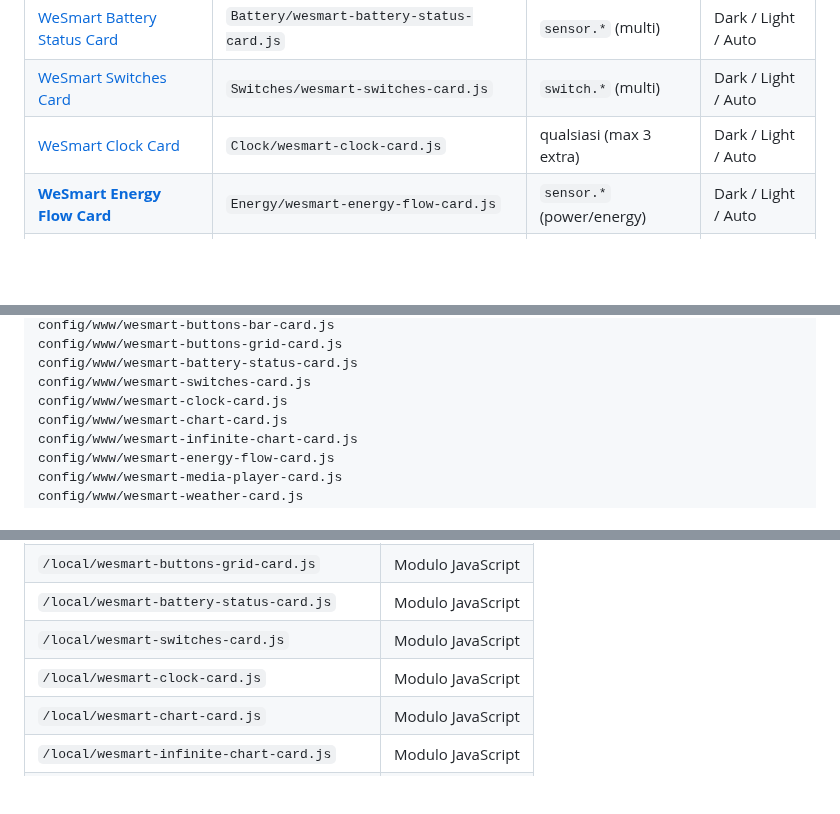
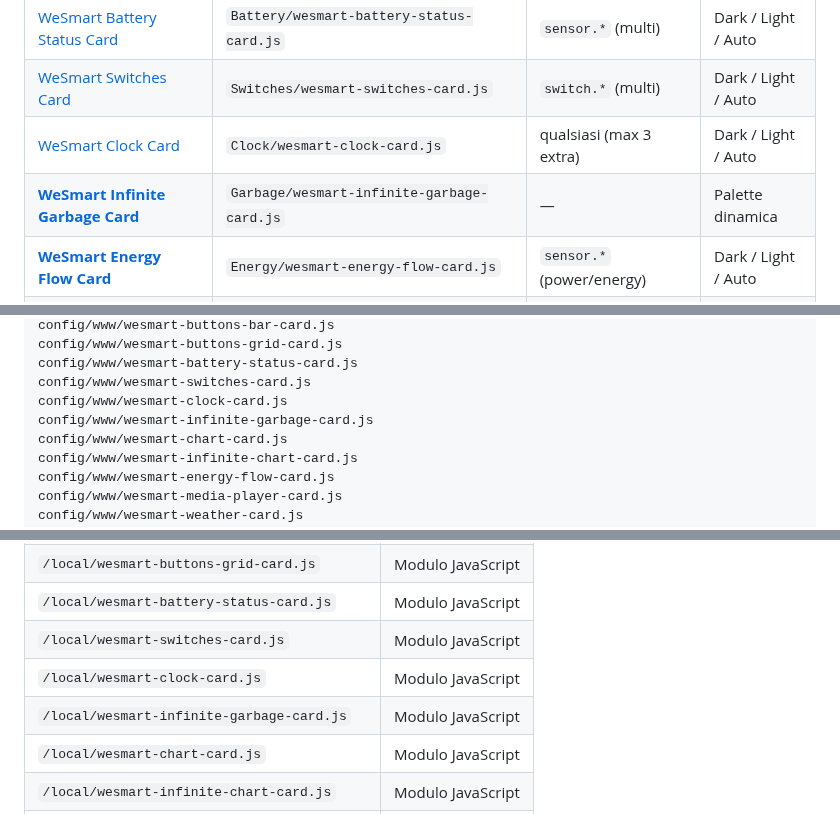
Before and after one commit to WeAreSmart-home/wesmart-original-custom-cards, a Markdown page: doc/README.md, 3 parts joined by grey strips. Drawn GitHub-style; blank space fills up the shorter version.

```diff
--- a/doc/README.md
+++ b/doc/README.md
@@ -21,6 +21,7 @@ Una collezione di card personalizzate per il Dashboard di Home Assistant, ispira
 | [WeSmart Battery Status Card](#wesmart-battery-status-card) | `Battery/wesmart-battery-status-card.js` | `sensor.*` (multi) | Dark / Light / Auto |
 | [WeSmart Switches Card](#wesmart-switches-card) | `Switches/wesmart-switches-card.js` | `switch.*` (multi) | Dark / Light / Auto |
 | [WeSmart Clock Card](#wesmart-clock-card) | `Clock/wesmart-clock-card.js` | qualsiasi (max 3 extra) | Dark / Light / Auto |
+| [**WeSmart Infinite Garbage Card**](#wesmart-infinite-garbage-card) | `Garbage/wesmart-infinite-garbage-card.js` | — | Palette dinamica |
 | [**WeSmart Energy Flow Card**](#wesmart-energy-flow-card) | `Energy/wesmart-energy-flow-card.js` | `sensor.*` (power/energy) | Dark / Light / Auto |
 | [**WeSmart Media Player Card**](#wesmart-media-player-card) | `MediaPlayer/wesmart-media-player-card.js` | `media_player.*` | Dark / Light / Auto |
 | [**WeSmart Weather Card**](#wesmart-weather-card) | `Weather/wesmart-weather-card.js` | `weather.*` | Dark / Light / Auto |
@@ -51,6 +52,7 @@ config/www/wesmart-buttons-grid-card.js
 config/www/wesmart-battery-status-card.js
 config/www/wesmart-switches-card.js
 config/www/wesmart-clock-card.js
+config/www/wesmart-infinite-garbage-card.js
 config/www/wesmart-chart-card.js
 config/www/wesmart-infinite-chart-card.js
 config/www/wesmart-energy-flow-card.js
@@ -79,6 +81,7 @@ In Home Assistant → **Impostazioni → Dashboard → Risorse**, aggiungi una v
 | `/local/wesmart-battery-status-card.js` | Modulo JavaScript |
 | `/local/wesmart-switches-card.js` | Modulo JavaScript |
 | `/local/wesmart-clock-card.js` | Modulo JavaScript |
+| `/local/wesmart-infinite-garbage-card.js` | Modulo JavaScript |
 | `/local/wesmart-chart-card.js` | Modulo JavaScript |
 | `/local/wesmart-infinite-chart-card.js` | Modulo JavaScript |
 | `/local/wesmart-energy-flow-card.js` | Modulo JavaScript |
```
Also changed, not shown: other parts of doc/README.md (+55 -0 lines), README.md (+5 -1 lines), TODO.md (added, +2 -0 lines), WeSmart-InfiniteColor/Garbage/README.md (added, +60 -0 lines), WeSmart-InfiniteColor/README.md (+40 -0 lines), asset/images/garbage.png (added), 2 other files.
